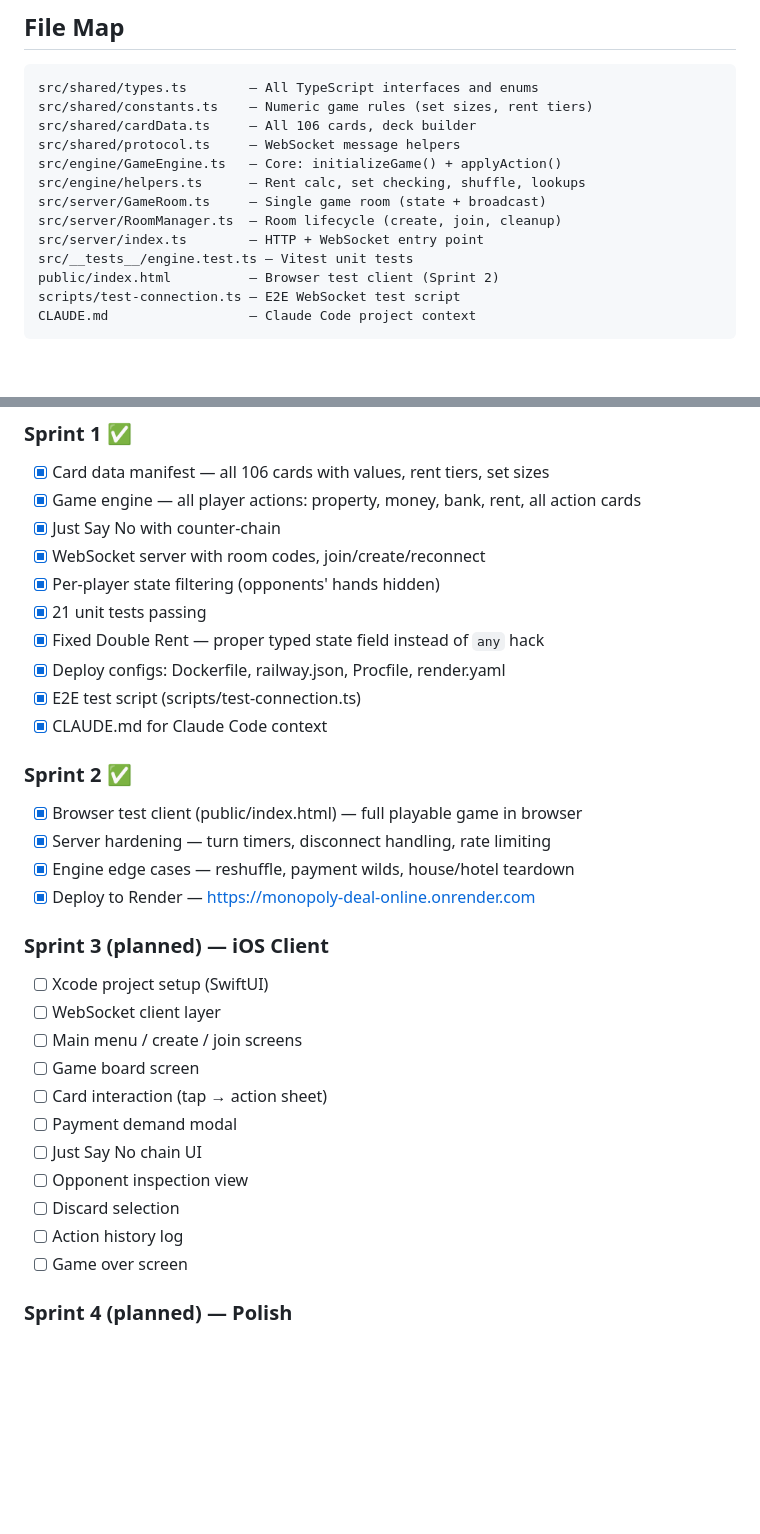
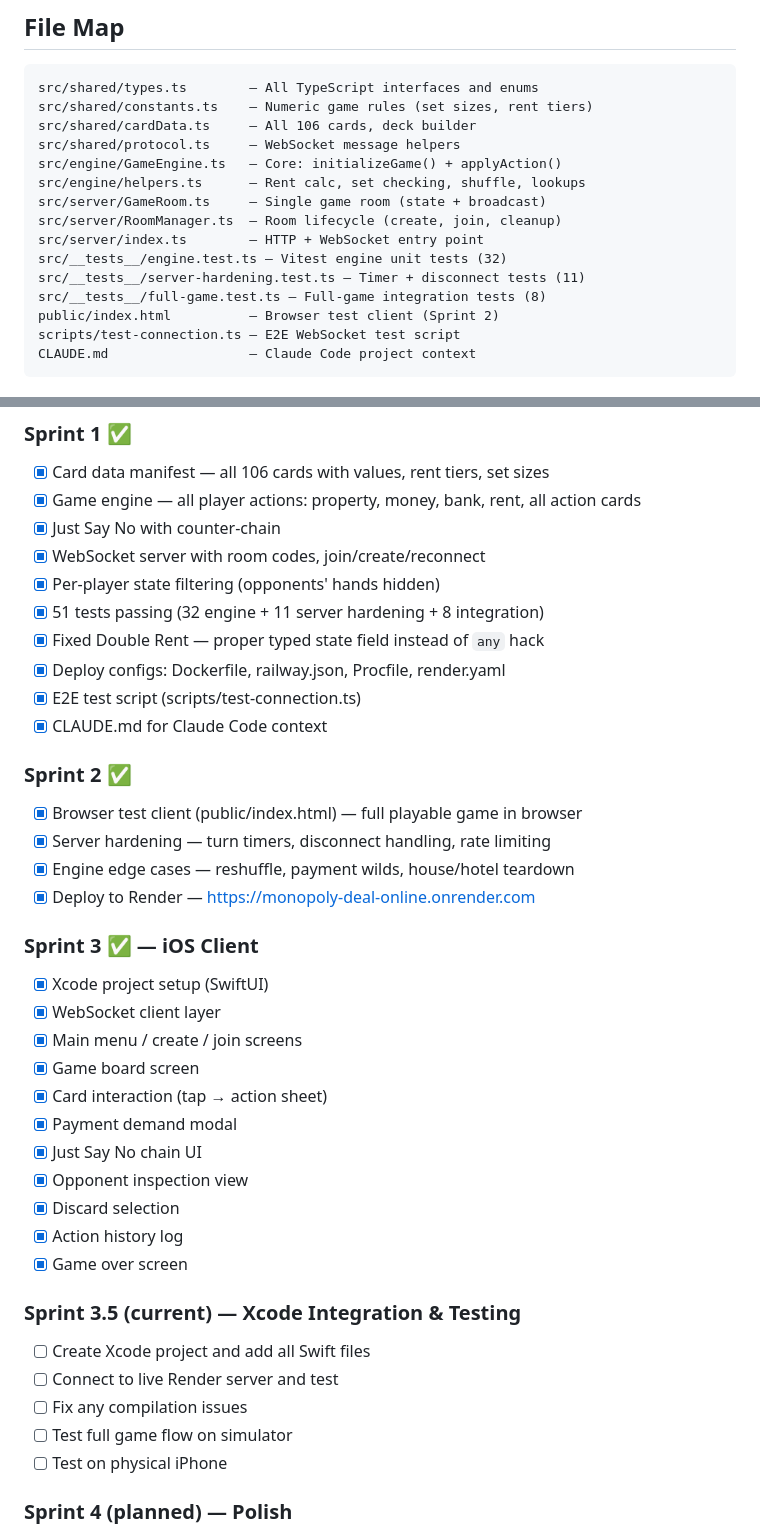
Before and after one commit to TreyMangat/monopoly-deal-online, a Markdown page: PROJECT_STATUS.md, 2 parts joined by grey strips. GitHub-like rendering; blank space fills up the shorter version.

```diff
--- a/PROJECT_STATUS.md
+++ b/PROJECT_STATUS.md
@@ -28,7 +28,9 @@ src/engine/helpers.ts      — Rent calc, set checking, shuffle, lookups
 src/server/GameRoom.ts     — Single game room (state + broadcast)
 src/server/RoomManager.ts  — Room lifecycle (create, join, cleanup)
 src/server/index.ts        — HTTP + WebSocket entry point
-src/__tests__/engine.test.ts — Vitest unit tests
+src/__tests__/engine.test.ts — Vitest engine unit tests (32)
+src/__tests__/server-hardening.test.ts — Timer + disconnect tests (11)
+src/__tests__/full-game.test.ts — Full-game integration tests (8)
 public/index.html          — Browser test client (Sprint 2)
 scripts/test-connection.ts — E2E WebSocket test script
 CLAUDE.md                  — Claude Code project context
@@ -42,7 +44,7 @@ CLAUDE.md                  — Claude Code project context
 - [x] Just Say No with counter-chain
 - [x] WebSocket server with room codes, join/create/reconnect
 - [x] Per-player state filtering (opponents' hands hidden)
-- [x] 21 unit tests passing
+- [x] 51 tests passing (32 engine + 11 server hardening + 8 integration)
 - [x] Fixed Double Rent — proper typed state field instead of `any` hack
 - [x] Deploy configs: Dockerfile, railway.json, Procfile, render.yaml
 - [x] E2E test script (scripts/test-connection.ts)
@@ -54,18 +56,25 @@ CLAUDE.md                  — Claude Code project context
 - [x] Engine edge cases — reshuffle, payment wilds, house/hotel teardown
 - [x] Deploy to Render — https://monopoly-deal-online.onrender.com
 
-### Sprint 3 (planned) — iOS Client
-- [ ] Xcode project setup (SwiftUI)
-- [ ] WebSocket client layer
-- [ ] Main menu / create / join screens
-- [ ] Game board screen
-- [ ] Card interaction (tap → action sheet)
-- [ ] Payment demand modal
-- [ ] Just Say No chain UI
-- [ ] Opponent inspection view
-- [ ] Discard selection
-- [ ] Action history log
-- [ ] Game over screen
+### Sprint 3 ✅ — iOS Client
+- [x] Xcode project setup (SwiftUI)
+- [x] WebSocket client layer
+- [x] Main menu / create / join screens
+- [x] Game board screen
+- [x] Card interaction (tap → action sheet)
+- [x] Payment demand modal
+- [x] Just Say No chain UI
+- [x] Opponent inspection view
+- [x] Discard selection
+- [x] Action history log
+- [x] Game over screen
+
+### Sprint 3.5 (current) — Xcode Integration & Testing
+- [ ] Create Xcode project and add all Swift files
+- [ ] Connect to live Render server and test
+- [ ] Fix any compilation issues
+- [ ] Test full game flow on simulator
+- [ ] Test on physical iPhone
 
 ### Sprint 4 (planned) — Polish
 - [ ] Card artwork / programmatic rendering
```
Also changed, not shown: other parts of PROJECT_STATUS.md (+1 -1 lines), XCODE_SETUP.md (added, +127 -0 lines).
